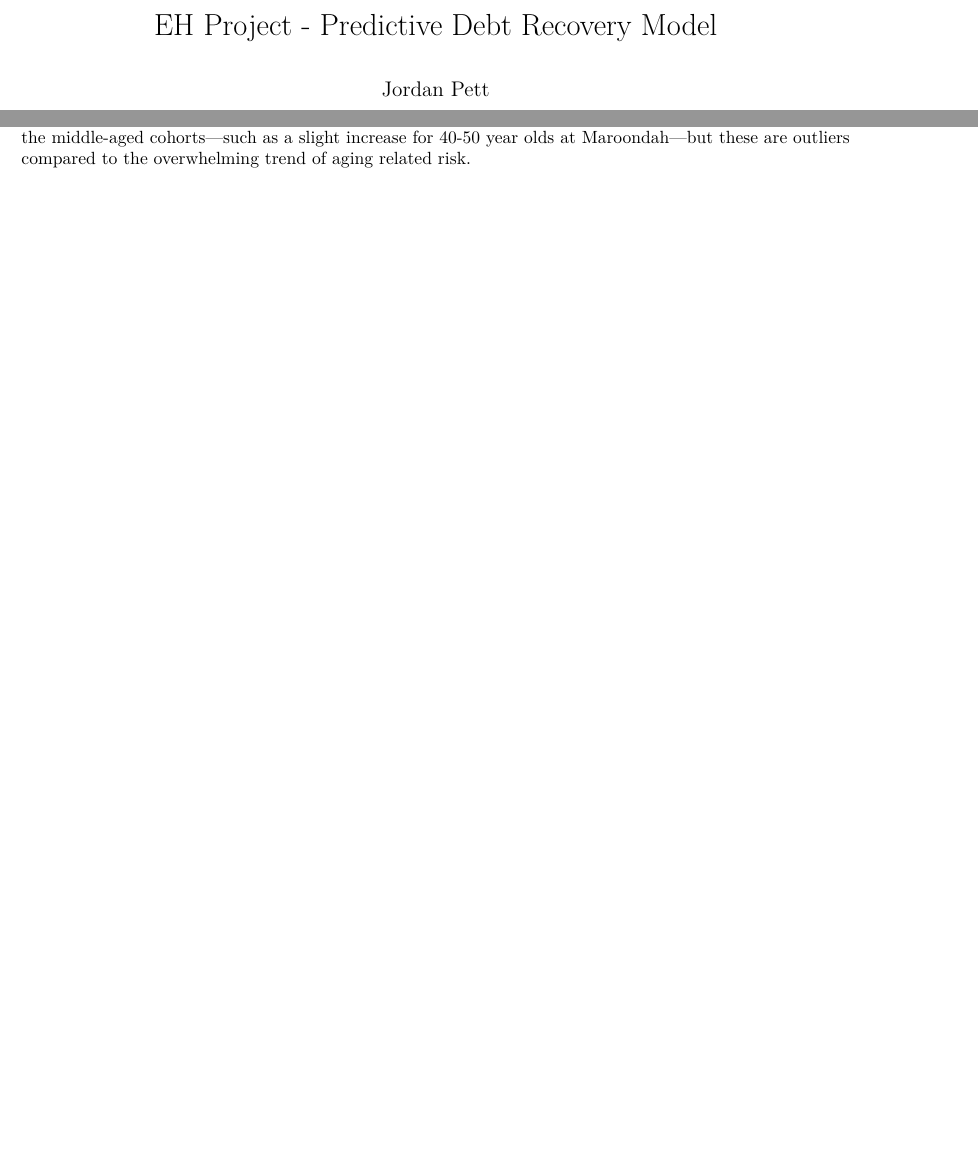
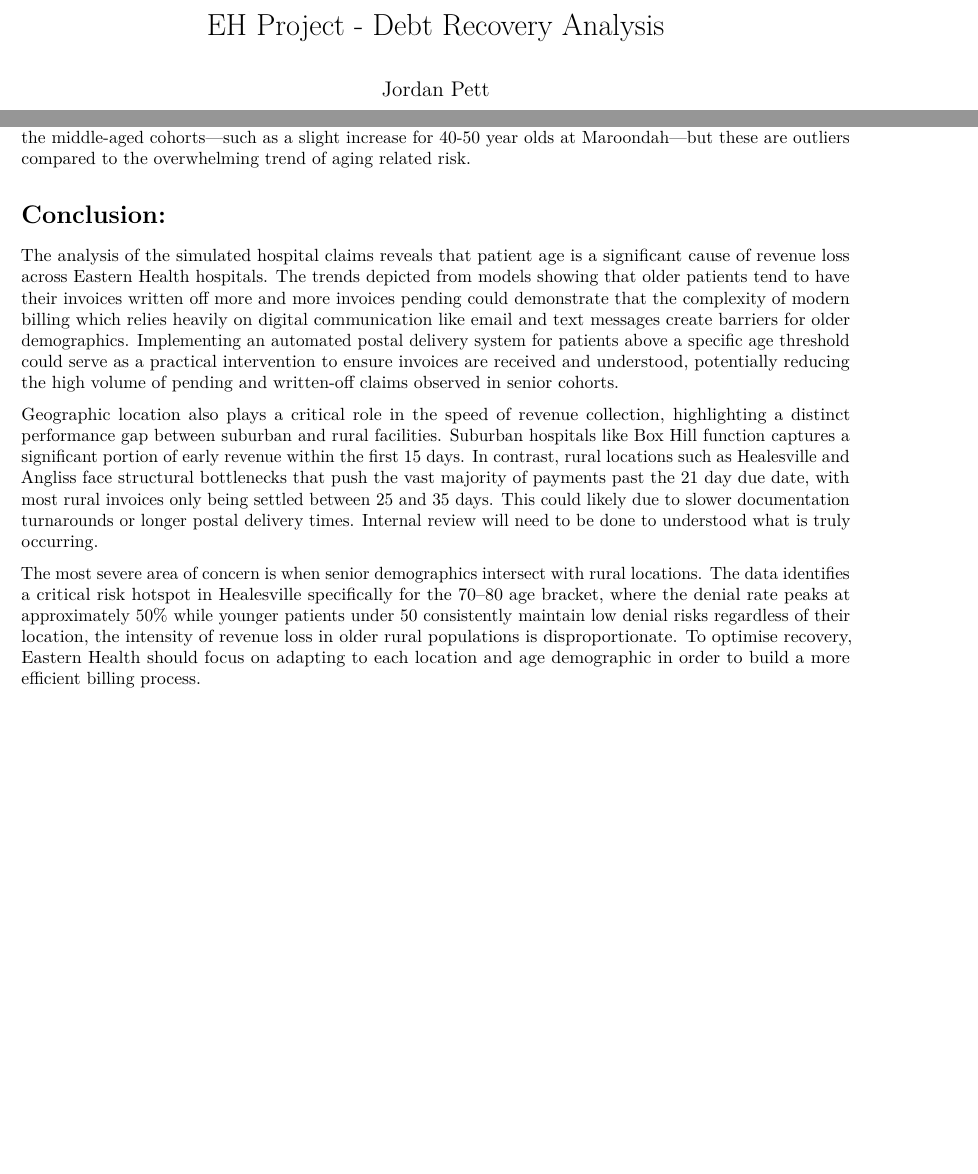
Before and after one commit to jpett2003-hue/Predictive-Debt-Recovery-Model, an R Markdown document (EH Project.Rmd): two parts of pages 1 and 13 of 13, joined at a grey line, cut so that both start at the same text, the shorter picture padded with empty space. Rendered offline with R 4.5, knitr and Pandoc, then LaTeX, with nearby package versions.

Commit message:
Add files via upload

```diff
--- a/EH Project.Rmd
+++ b/EH Project.Rmd
@@ -1,5 +1,5 @@
 ---
-title: "EH Project - Predictive Debt Recovery Model"
+title: "EH Project - Debt Recovery Analysis"
 author: "Jordan Pett"
 date: "2026-04-19"
 output:
@@ -322,3 +322,13 @@ The heatmap identifies specific demographic clusters where revenue loss is most
 The most critical "hotspot" on the map is found in the Healesville for the 70-80 age group. This cell is the darkest red on the entire grid, indicating a denial rate around the 50% mark. This visualises the  combination of a rural location and a senior patient demographic creates a perfect storm for claim denials. While other hospitals like Angliss and Maroondah also show high risk in their oldest cohorts (80-100), the intensity in Healesville suggests that being a senior in a rural area is the highest risk factor in the model.
 
 In contrast, the lighter areas of the heatmap covers the majority of the younger demographics, specifically those under the age of 50. For hospitals like Box Hill and Wantirna, the denial risk remains consistently relatively low and stable for all ages of patients, typically hovering near 0-20%. There are minor "blips" in the middle-aged cohorts—such as a slight increase for 40-50 year olds at Maroondah—but these are outliers compared to the overwhelming trend of aging related risk.
+
+
+
+# Conclusion:
+
+The analysis of the simulated hospital claims reveals that patient age is a significant cause of revenue loss across Eastern Health hospitals. The trends depicted from models showing that older patients tend to have their invoices written off more and more invoices pending could demonstrate that the complexity of modern billing which relies heavily on digital communication like email and text messages create barriers for older demographics. Implementing an automated postal delivery system for patients above a specific age threshold could serve as a practical intervention to ensure invoices are received and understood, potentially reducing the high volume of pending and written-off claims observed in senior cohorts.
+
+Geographic location also plays a critical role in the speed of revenue collection, highlighting a distinct performance gap between suburban and rural facilities. Suburban hospitals like Box Hill function captures a significant portion of early revenue within the first 15 days. In contrast, rural locations such as Healesville and Angliss face structural bottlenecks that push the vast majority of payments past the 21 day due date, with most rural invoices only being settled between 25 and 35 days. This could likely due to slower documentation turnarounds or longer postal delivery times. Internal review will need to be done to understood what is truly occurring.
+
+The most severe area of concern is when senior demographics intersect with rural locations. The data identifies a critical risk hotspot in Healesville specifically for the 70–80 age bracket, where the denial rate peaks at approximately 50% while younger patients under 50 consistently maintain low denial risks regardless of their location, the intensity of revenue loss in older rural populations is disproportionate. To optimise recovery, Eastern Health should focus on adapting to each location and age demographic in order to build a more efficient billing process.
```
Also changed, not shown: EH-Project.pdf (added).
